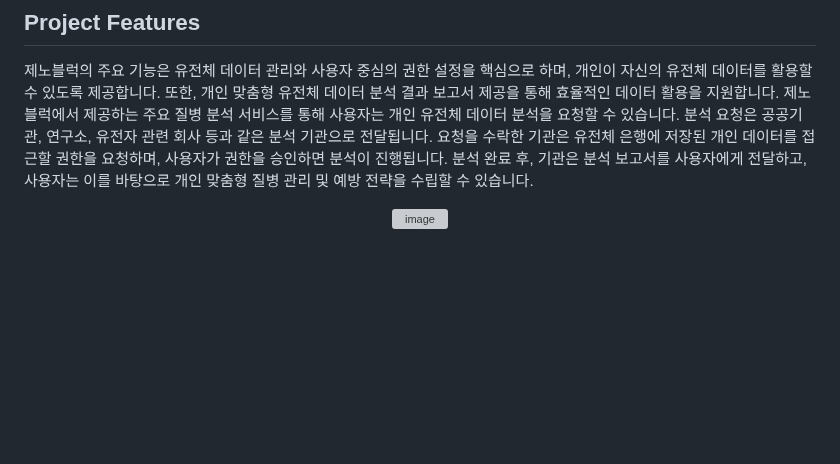
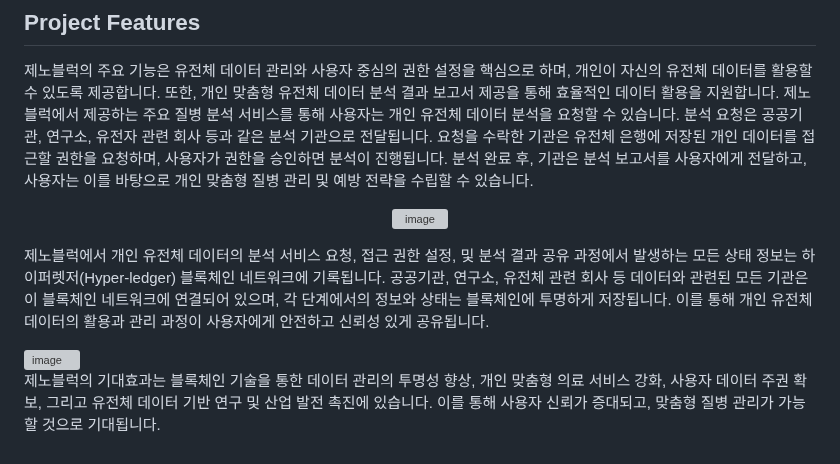
Before and after one commit to jjok-jam/SWF2024-team.j, a Markdown page: README.md, the part around the change. Drawn GitHub-style; blank space fills up the shorter version; grey boxes are pictures that could not be loaded.

```diff
--- a/README.md
+++ b/README.md
@@ -17,3 +17,9 @@
 <p align="center">
   <img width="778" alt="image" src="https://github.com/user-attachments/assets/2973f46a-f880-4837-9a0a-68bd40f3edf3">
 <p>
+
+제노블럭에서 개인 유전체 데이터의 분석 서비스 요청, 접근 권한 설정, 및 분석 결과 공유 과정에서 발생하는 모든 상태 정보는 하이퍼렛저(Hyper-ledger) 블록체인 네트워크에 기록됩니다. 공공기관, 연구소, 유전체 관련 회사 등 데이터와 관련된 모든 기관은 이 블록체인 네트워크에 연결되어 있으며, 각 단계에서의 정보와 상태는 블록체인에 투명하게 저장됩니다. 이를 통해 개인 유전체 데이터의 활용과 관리 과정이 사용자에게 안전하고 신뢰성 있게 공유됩니다.
+
+<img width="1622" alt="image" src="https://github.com/user-attachments/assets/3d93bf76-3801-43ea-a57a-b4f8a260feff">
+
+제노블럭의 기대효과는 블록체인 기술을 통한 데이터 관리의 투명성 향상, 개인 맞춤형 의료 서비스 강화, 사용자 데이터 주권 확보, 그리고 유전체 데이터 기반 연구 및 산업 발전 촉진에 있습니다. 이를 통해 사용자 신뢰가 증대되고, 맞춤형 질병 관리가 가능할 것으로 기대됩니다.
```
